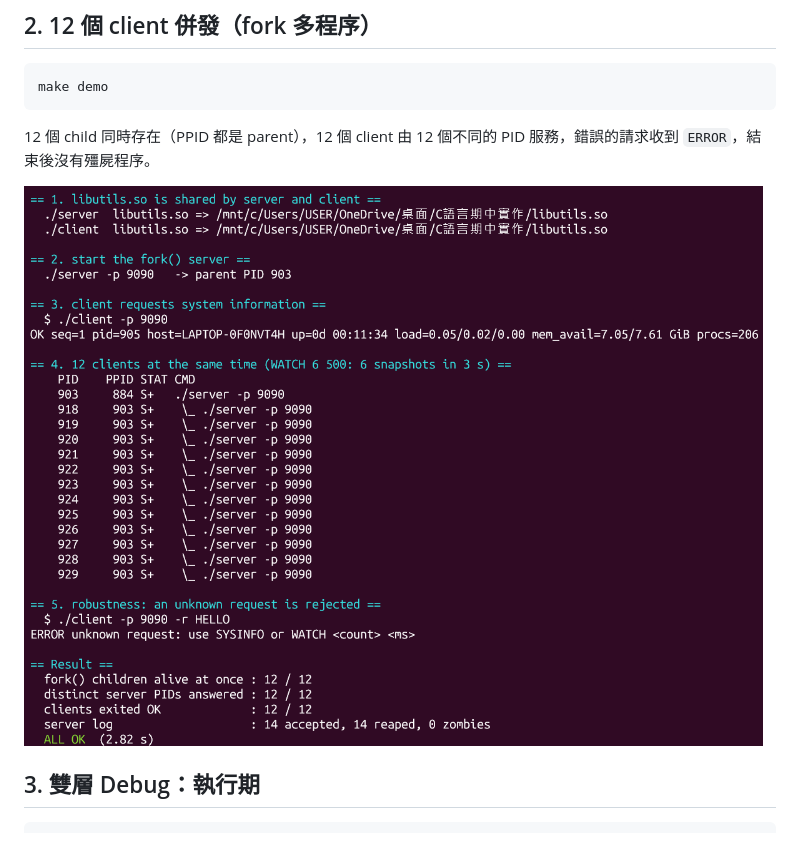
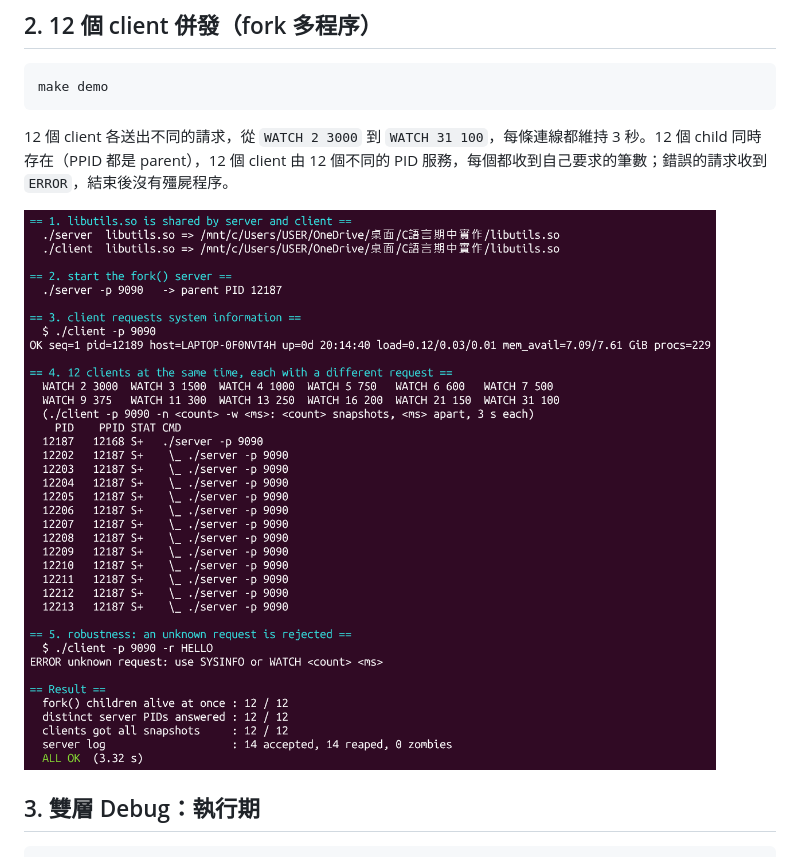
Before and after one commit to t115ab8044/NP_SysInfo, a Markdown page: docs/screenshots.md, the part around the change. GitHub-like rendering; pictures changed too: docs/screenshots/02_concurrent_demo.png.

````diff
--- a/docs/screenshots.md
+++ b/docs/screenshots.md
@@ -20,7 +20,7 @@ make clean && make && ldd ./server ./client | grep -E '^\./|libutils'
 make demo
 ```
 
-12 個 child 同時存在（PPID 都是 parent），12 個 client 由 12 個不同的 PID 服務，錯誤的請求收到 `ERROR`，結束後沒有殭屍程序。
+12 個 client 各送出不同的請求，從 `WATCH 2 3000` 到 `WATCH 31 100`，每條連線都維持 3 秒。12 個 child 同時存在（PPID 都是 parent），12 個 client 由 12 個不同的 PID 服務，每個都收到自己要求的筆數；錯誤的請求收到 `ERROR`，結束後沒有殭屍程序。
 
 ![make demo 結果](screenshots/02_concurrent_demo.png)
 
````
Also changed, not shown: README.md (+26 -8 lines), 5 other files.
